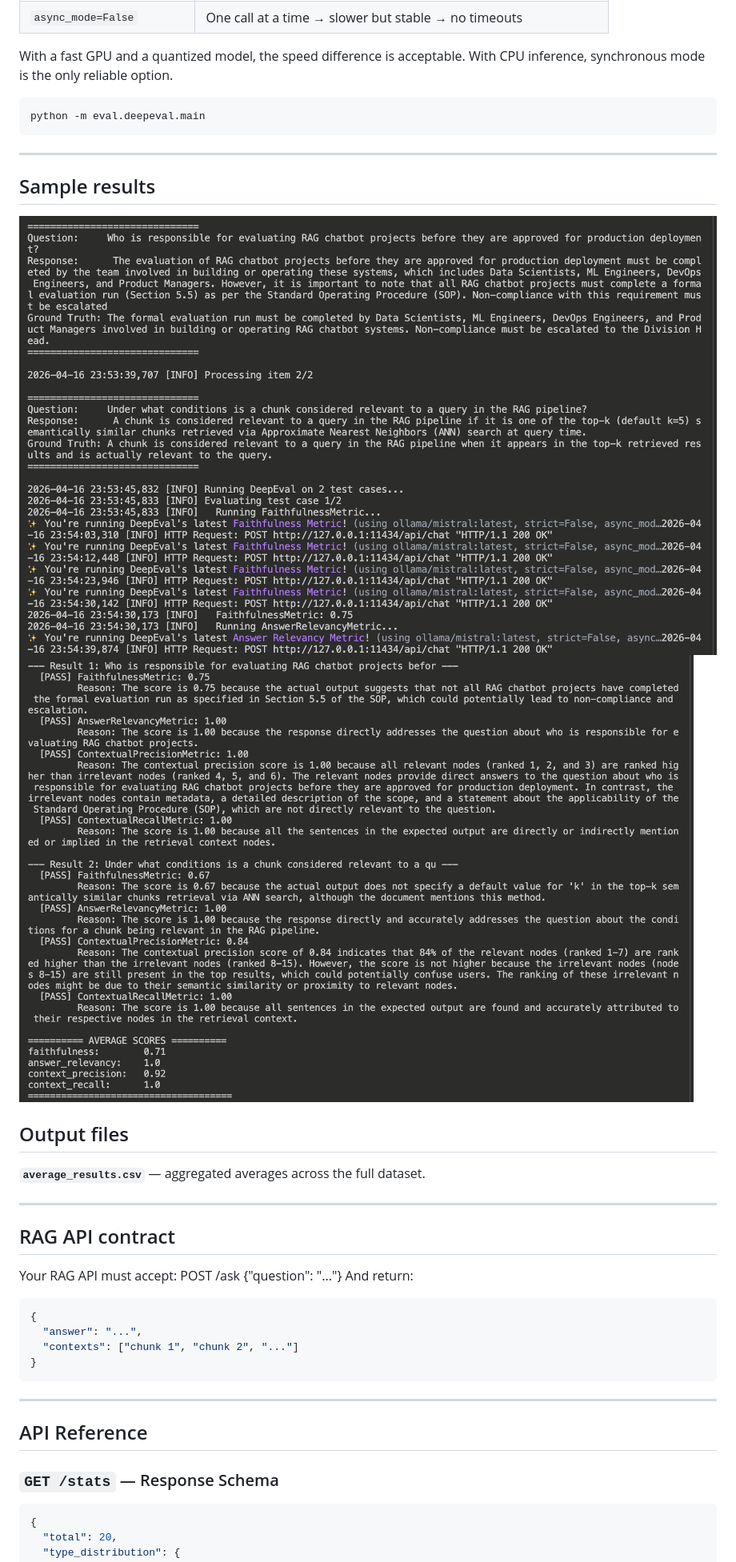
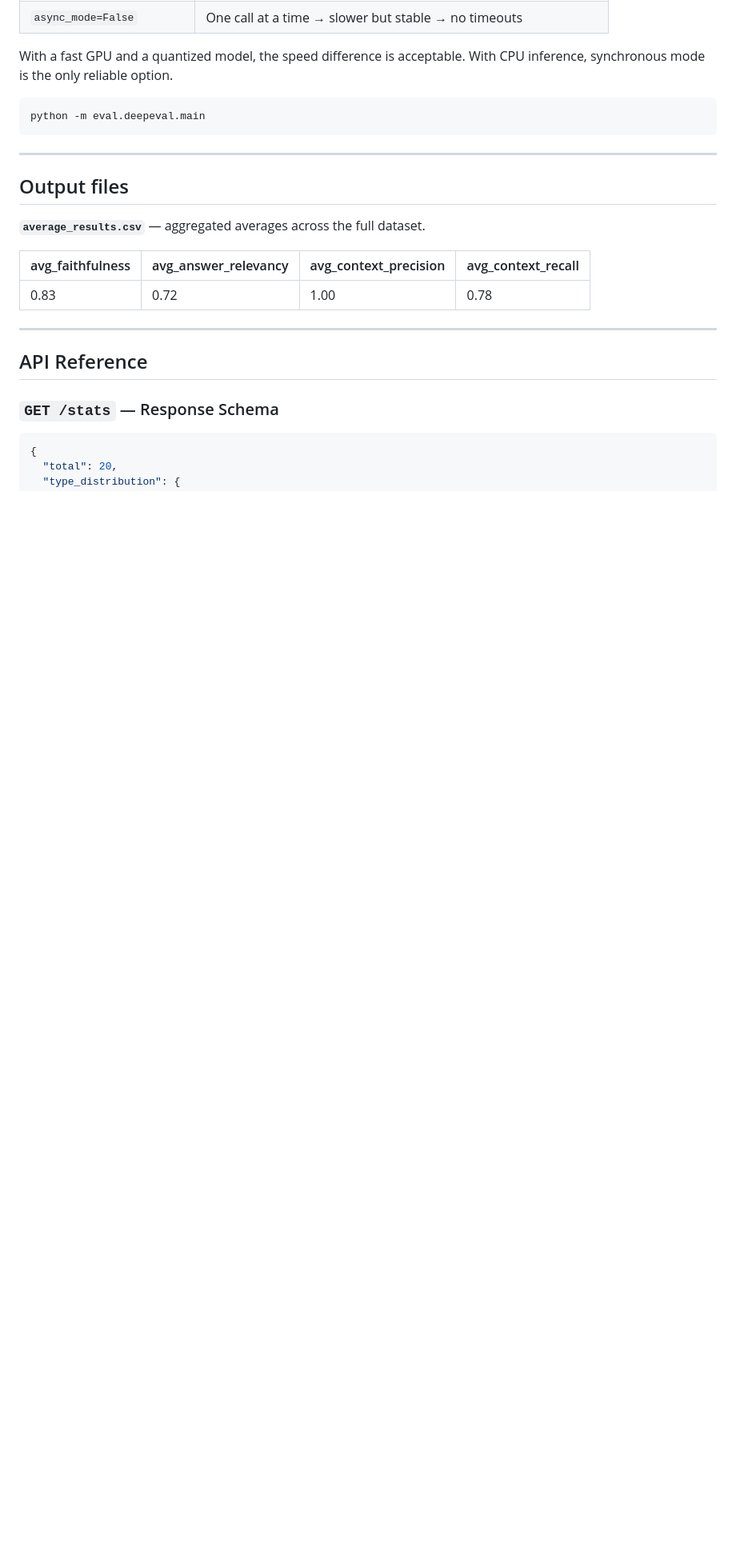
Before and after one commit to carnotresearch/on-premise-rag-evaluation-pipeline, a Markdown page: readme.md, the part around one of its changes. Shown at 80% size. GitHub-like rendering; blank space fills up the shorter version.

````diff
--- a/readme.md
+++ b/readme.md
@@ -569,33 +605,17 @@ With CPU inference, synchronous mode is the only reliable option.
 ```bash
 python -m eval.deepeval.main
 ```
-
 ---
-
-## Sample results
-![Deepeval — Evaluation Output](assets/deep_eval_01.png)
-![Deepeval — Evaluation Output](assets/deep_eval_result.png)
-
 ## Output files
 
 **`average_results.csv`** — aggregated averages across the full dataset.
 
+| avg_faithfulness | avg_answer_relevancy | avg_context_precision | avg_context_recall |
+|---|---|---|---|
+| 0.83 | 0.72 | 1.00 | 0.78 |
+
 ---
 
-## RAG API contract
-
-Your RAG API must accept:
-POST /ask
-{"question": "..."}
-And return:
-```json
-{
-  "answer": "...",
-  "contexts": ["chunk 1", "chunk 2", "..."]
-}
-```
-
----
 ## API Reference
 
 ### `GET /stats` — Response Schema
````
Also changed, not shown: other parts of readme.md (+62 -26 lines).
